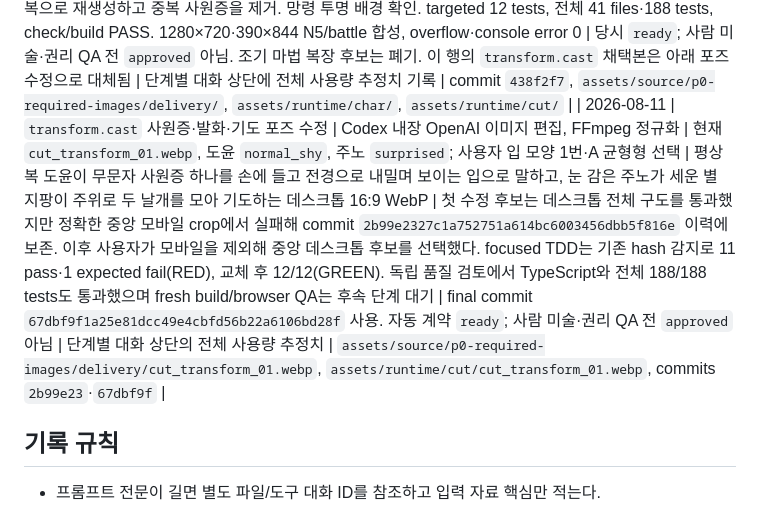
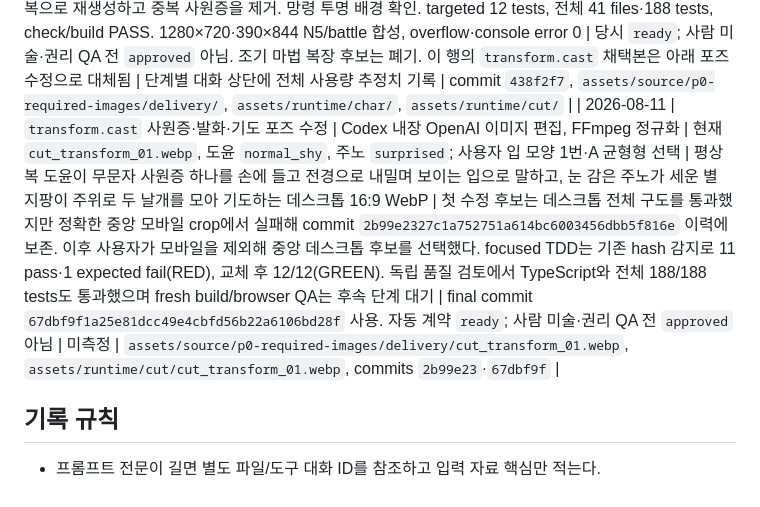
Before and after one commit to 2klips/the-judge-became-a-magical-girl, a Markdown page: docs/assets/AI_PRODUCTION_LOG.md, the part around the change. GitHub-like rendering.

Commit message:
docs(assets): correct AI token evidence

```diff
--- a/docs/assets/AI_PRODUCTION_LOG.md
+++ b/docs/assets/AI_PRODUCTION_LOG.md
@@ -44,7 +44,7 @@
 | 2026-08-06 | M5 BGM controller 견고화 | Codex | runtime BGM 5곡, BGM 재생·duck·실패·autoplay·one-shot 계약 | 실패 경로 재요청 차단, autoplay pointerdown 재시도, 기본 음량 0.62·duck 0.18배, one-shot 중복 방지 | audio 5 tests, `check`, 38 files·171 tests, build PASS. 사람 청감은 대기 | 사용 | 미측정 | `src/audio/bgm.ts`, `tests/m5Audio.test.ts`, `M5_UI_BGM_REQUEST_MAPPING.md` |
 
 | 2026-08-11 | P0 필수 누락 이미지 3종 생성·정규화·runtime 채택 | Codex 내장 OpenAI 이미지 생성·편집 도구, FFmpeg 8.1.1, Pillow | 기존 망령 normal/hit, 변신 공간, 도윤 normal_shy/magical_pose, 주노 surprised/happy, 사용자 C형 선택·장면 정합 피드백 | `gray_wraith.weakened`, `transform.cast`, `transform.complete` source/runtime 동일 바이트 3종 | 사용자가 영창 컷의 조기 마법 복장을 지적해 평상복으로 재생성하고 중복 사원증을 제거. 망령 투명 배경 확인. targeted 12 tests, 전체 41 files·188 tests, check/build PASS. 1280×720·390×844 N5/battle 합성, overflow·console error 0 | 당시 `ready`; 사람 미술·권리 QA 전 `approved` 아님. 조기 마법 복장 후보는 폐기. 이 행의 `transform.cast` 채택본은 아래 포즈 수정으로 대체됨 | 단계별 대화 상단에 전체 사용량 추정치 기록 | commit `438f2f7`, `assets/source/p0-required-images/delivery/`, `assets/runtime/char/`, `assets/runtime/cut/` |
-| 2026-08-11 | `transform.cast` 사원증·발화·기도 포즈 수정 | Codex 내장 OpenAI 이미지 편집, FFmpeg 정규화 | 현재 `cut_transform_01.webp`, 도윤 `normal_shy`, 주노 `surprised`; 사용자 입 모양 1번·A 균형형 선택 | 평상복 도윤이 무문자 사원증 하나를 손에 들고 전경으로 내밀며 보이는 입으로 말하고, 눈 감은 주노가 세운 별 지팡이 주위로 두 날개를 모아 기도하는 데스크톱 16:9 WebP | 첫 수정 후보는 데스크톱 전체 구도를 통과했지만 정확한 중앙 모바일 crop에서 실패해 commit `2b99e2327c1a752751a614bc6003456dbb5f816e` 이력에 보존. 이후 사용자가 모바일을 제외해 중앙 데스크톱 후보를 선택했다. focused TDD는 기존 hash 감지로 11 pass·1 expected fail(RED), 교체 후 12/12(GREEN). 독립 품질 검토에서 TypeScript와 전체 188/188 tests도 통과했으며 fresh build/browser QA는 후속 단계 대기 | final commit `67dbf9f1a25e81dcc49e4cbfd56b22a6106bd28f` 사용. 자동 계약 `ready`; 사람 미술·권리 QA 전 `approved` 아님 | 단계별 대화 상단의 전체 사용량 추정치 | `assets/source/p0-required-images/delivery/cut_transform_01.webp`, `assets/runtime/cut/cut_transform_01.webp`, commits `2b99e23`·`67dbf9f` |
+| 2026-08-11 | `transform.cast` 사원증·발화·기도 포즈 수정 | Codex 내장 OpenAI 이미지 편집, FFmpeg 정규화 | 현재 `cut_transform_01.webp`, 도윤 `normal_shy`, 주노 `surprised`; 사용자 입 모양 1번·A 균형형 선택 | 평상복 도윤이 무문자 사원증 하나를 손에 들고 전경으로 내밀며 보이는 입으로 말하고, 눈 감은 주노가 세운 별 지팡이 주위로 두 날개를 모아 기도하는 데스크톱 16:9 WebP | 첫 수정 후보는 데스크톱 전체 구도를 통과했지만 정확한 중앙 모바일 crop에서 실패해 commit `2b99e2327c1a752751a614bc6003456dbb5f816e` 이력에 보존. 이후 사용자가 모바일을 제외해 중앙 데스크톱 후보를 선택했다. focused TDD는 기존 hash 감지로 11 pass·1 expected fail(RED), 교체 후 12/12(GREEN). 독립 품질 검토에서 TypeScript와 전체 188/188 tests도 통과했으며 fresh build/browser QA는 후속 단계 대기 | final commit `67dbf9f1a25e81dcc49e4cbfd56b22a6106bd28f` 사용. 자동 계약 `ready`; 사람 미술·권리 QA 전 `approved` 아님 | 미측정 | `assets/source/p0-required-images/delivery/cut_transform_01.webp`, `assets/runtime/cut/cut_transform_01.webp`, commits `2b99e23`·`67dbf9f` |
 
 ## 기록 규칙
 
```
